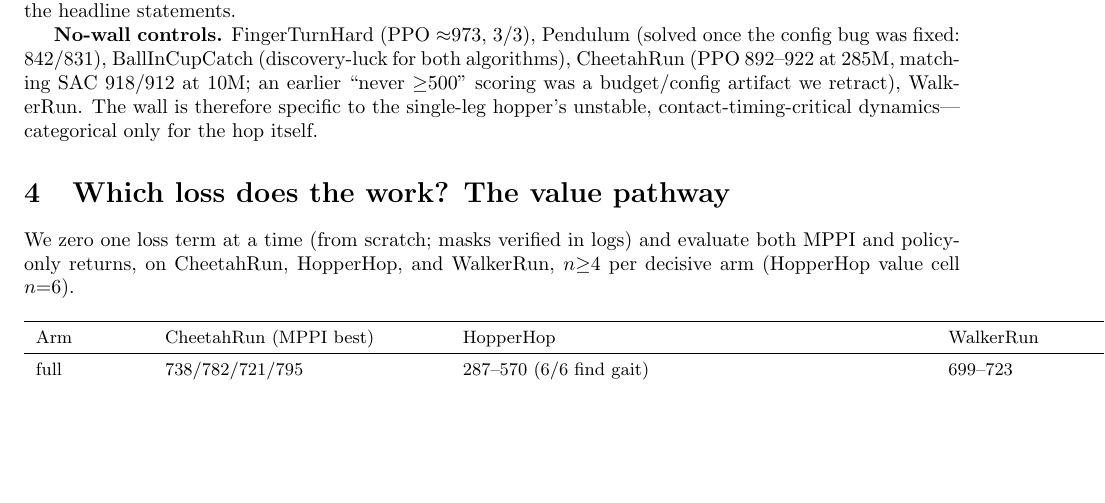
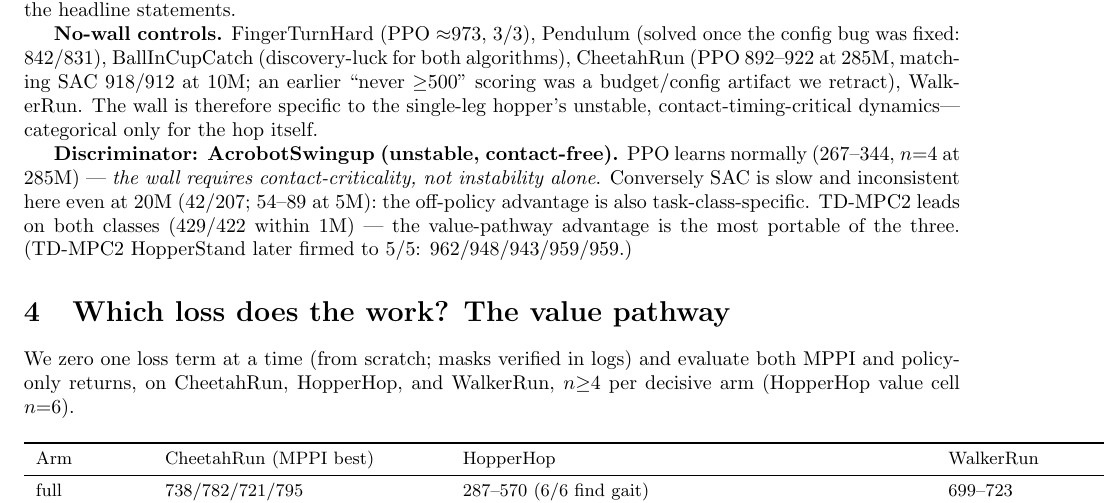
Before and after one commit to SuuTTT/wm-redundancy-paper, a LaTeX paper (paper_wall_mechanism.tex): part of page 2 of 3, cut so that both start at the same text, the shorter picture padded with empty space. Compiled offline with pdfLaTeX.

Commit message:
Paper 3: Acrobot discriminator + Stand 5/5
Co-Authored-By: Claude Fable 5 <noreply@anthropic.com>

```diff
--- a/paper_wall_mechanism.tex
+++ b/paper_wall_mechanism.tex
@@ -77,6 +77,12 @@ matching SAC 918/912 at 10M; an earlier ``never ${\ge}500$'' scoring was a budge
 WalkerRun. The wall is therefore specific to the single-leg hopper's unstable, contact-timing-critical
 dynamics---categorical only for the hop itself.
 
+\textbf{Discriminator: AcrobotSwingup (unstable, contact-free).} PPO learns normally (267--344, $n{=}4$ at
+285M) --- \emph{the wall requires contact-criticality, not instability alone}. Conversely SAC is slow and
+inconsistent here even at 20M (42/207; 54--89 at 5M): the off-policy advantage is also task-class-specific.
+TD-MPC2 leads on both classes (429/422 within 1M) --- the value-pathway advantage is the most portable of the
+three. (TD-MPC2 HopperStand later firmed to 5/5: 962/948/943/959/959.)
+
 \section{Which loss does the work? The value pathway}\label{sec:mech}
 We zero one loss term at a time (from scratch; masks verified in logs) and evaluate both MPPI and policy-only
 returns, on CheetahRun, HopperHop, and WalkerRun, $n{\ge}4$ per decisive arm (HopperHop value cell $n{=}6$).
```
